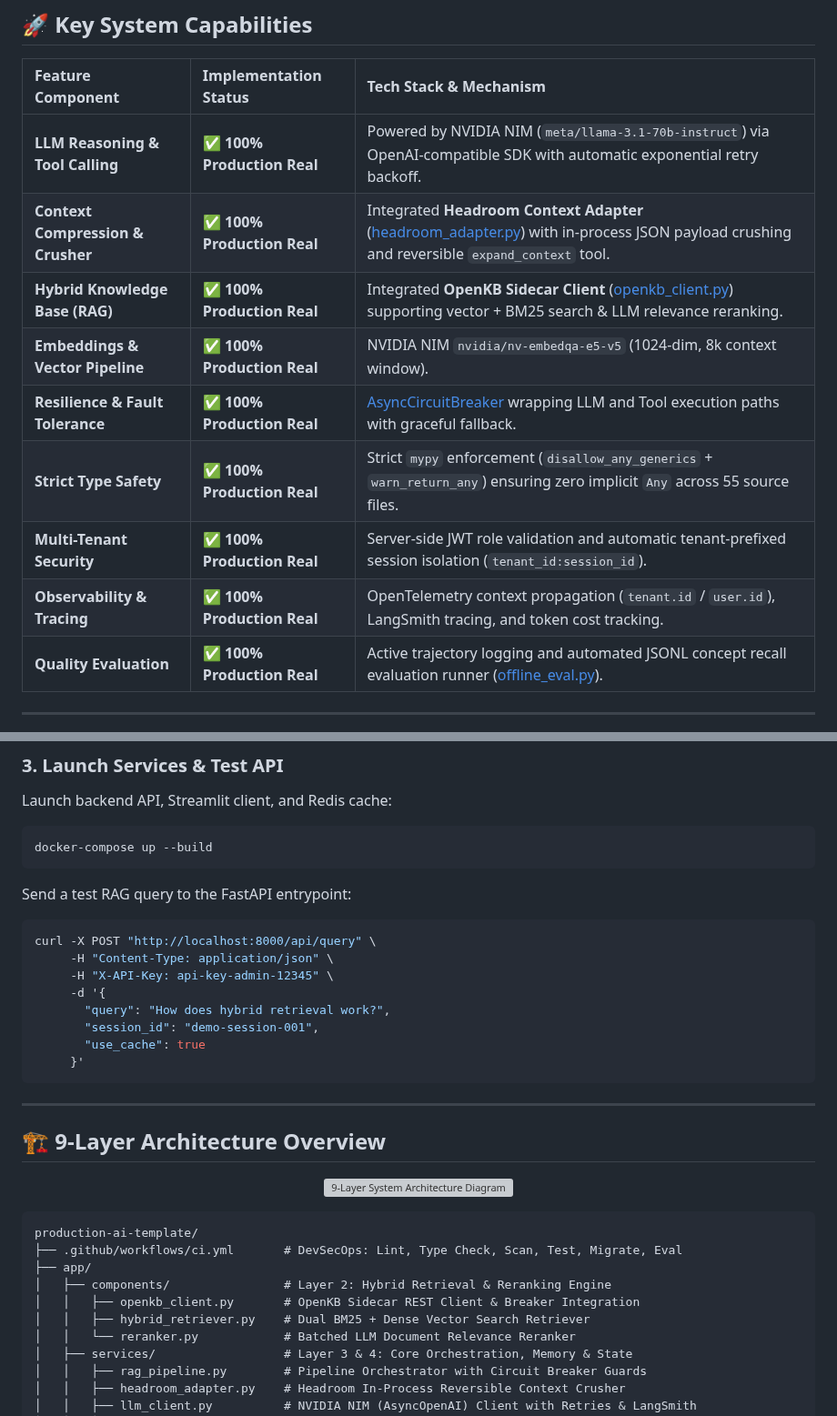
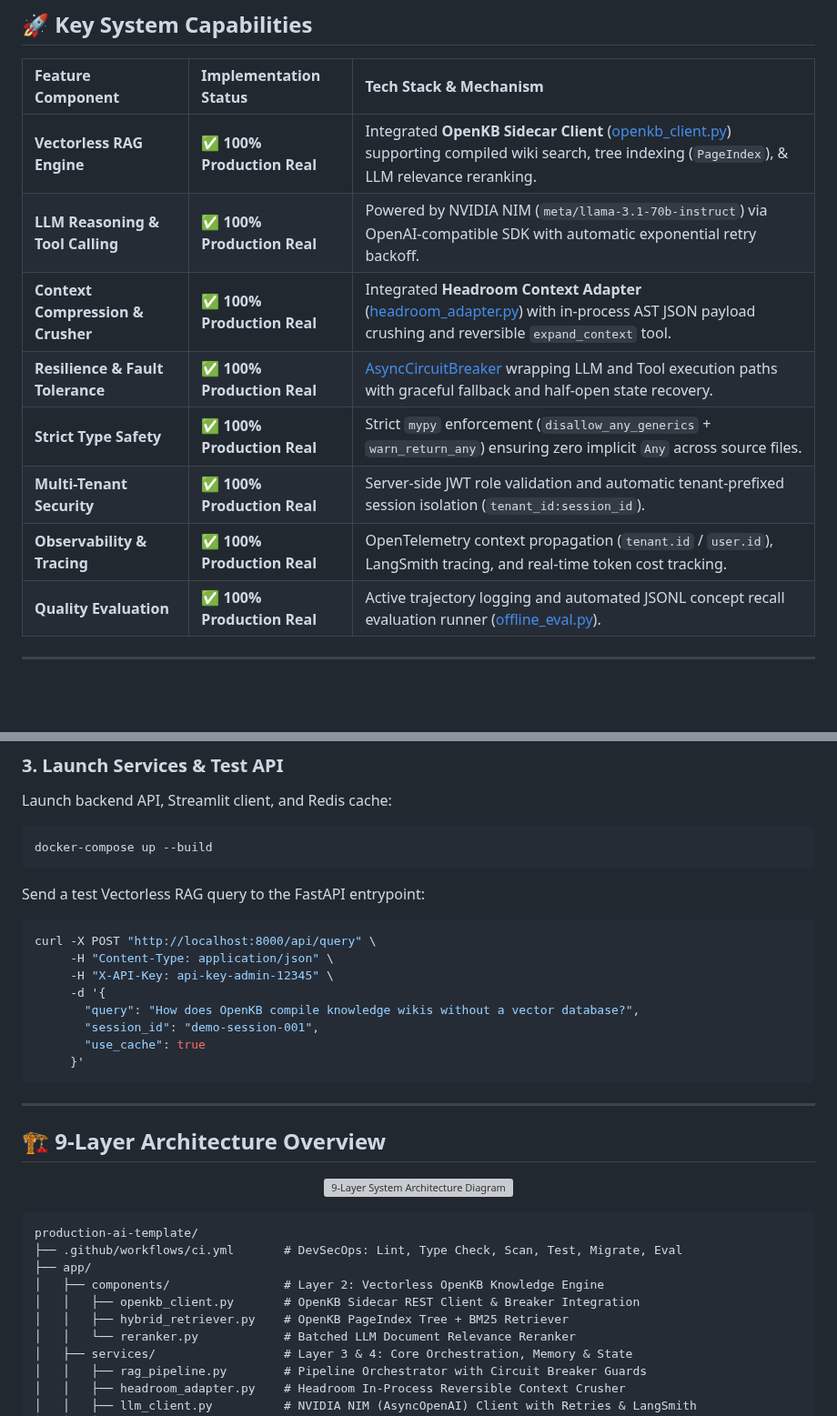
Before and after one commit to CollinsNyatundo/production-ai-template, a Markdown page: README.md, 2 parts joined by grey strips. Shown at 91% size. Rendered like a GitHub page; blank space fills up the shorter version; grey boxes are pictures that could not be loaded.

Commit message:
docs(readme): highlight OpenKB Vectorless RAG architecture and add hero visual

````diff
--- a/README.md
+++ b/README.md
@@ -22,14 +53,13 @@ A production-grade, resilient, multi-tenant AI agent backend template built with
 
 | Feature Component | Implementation Status | Tech Stack & Mechanism |
 | :--- | :--- | :--- |
+| **Vectorless RAG Engine** | ✅ **100% Production Real** | Integrated **OpenKB Sidecar Client** ([openkb_client.py](file:///d:/Projects/ai_template/app/components/openkb_client.py)) supporting compiled wiki search, tree indexing (`PageIndex`), & LLM relevance reranking. |
 | **LLM Reasoning & Tool Calling** | ✅ **100% Production Real** | Powered by NVIDIA NIM (`meta/llama-3.1-70b-instruct`) via OpenAI-compatible SDK with automatic exponential retry backoff. |
-| **Context Compression & Crusher** | ✅ **100% Production Real** | Integrated **Headroom Context Adapter** ([headroom_adapter.py](file:///d:/Projects/ai_template/app/services/headroom_adapter.py)) with in-process JSON payload crushing and reversible `expand_context` tool. |
-| **Hybrid Knowledge Base (RAG)** | ✅ **100% Production Real** | Integrated **OpenKB Sidecar Client** ([openkb_client.py](file:///d:/Projects/ai_template/app/components/openkb_client.py)) supporting vector + BM25 search & LLM relevance reranking. |
-| **Embeddings & Vector Pipeline** | ✅ **100% Production Real** | NVIDIA NIM `nvidia/nv-embedqa-e5-v5` (1024-dim, 8k context window). |
-| **Resilience & Fault Tolerance** | ✅ **100% Production Real** | [AsyncCircuitBreaker](file:///d:/Projects/ai_template/app/security/resilience.py) wrapping LLM and Tool execution paths with graceful fallback. |
-| **Strict Type Safety** | ✅ **100% Production Real** | Strict `mypy` enforcement (`disallow_any_generics` + `warn_return_any`) ensuring zero implicit `Any` across 55 source files. |
+| **Context Compression & Crusher** | ✅ **100% Production Real** | Integrated **Headroom Context Adapter** ([headroom_adapter.py](file:///d:/Projects/ai_template/app/services/headroom_adapter.py)) with in-process AST JSON payload crushing and reversible `expand_context` tool. |
+| **Resilience & Fault Tolerance** | ✅ **100% Production Real** | [AsyncCircuitBreaker](file:///d:/Projects/ai_template/app/security/resilience.py) wrapping LLM and Tool execution paths with graceful fallback and half-open state recovery. |
+| **Strict Type Safety** | ✅ **100% Production Real** | Strict `mypy` enforcement (`disallow_any_generics` + `warn_return_any`) ensuring zero implicit `Any` across source files. |
 | **Multi-Tenant Security** | ✅ **100% Production Real** | Server-side JWT role validation and automatic tenant-prefixed session isolation (`tenant_id:session_id`). |
-| **Observability & Tracing** | ✅ **100% Production Real** | OpenTelemetry context propagation (`tenant.id` / `user.id`), LangSmith tracing, and token cost tracking. |
+| **Observability & Tracing** | ✅ **100% Production Real** | OpenTelemetry context propagation (`tenant.id` / `user.id`), LangSmith tracing, and real-time token cost tracking. |
 | **Quality Evaluation** | ✅ **100% Production Real** | Active trajectory logging and automated JSONL concept recall evaluation runner ([offline_eval.py](file:///d:/Projects/ai_template/evaluation/offline_eval.py)). |
 
 ---
@@ -66,13 +96,13 @@ Launch backend API, Streamlit client, and Redis cache:
 docker-compose up --build
 ```
 
-Send a test RAG query to the FastAPI entrypoint:
+Send a test Vectorless RAG query to the FastAPI entrypoint:
 ```bash
 curl -X POST "http://localhost:8000/api/query" \
      -H "Content-Type: application/json" \
      -H "X-API-Key: api-key-admin-12345" \
      -d '{
-       "query": "How does hybrid retrieval work?",
+       "query": "How does OpenKB compile knowledge wikis without a vector database?",
        "session_id": "demo-session-001",
        "use_cache": true
      }'
@@ -90,9 +120,9 @@ curl -X POST "http://localhost:8000/api/query" \
 production-ai-template/
 ├── .github/workflows/ci.yml       # DevSecOps: Lint, Type Check, Scan, Test, Migrate, Eval
 ├── app/
-│   ├── components/                # Layer 2: Hybrid Retrieval & Reranking Engine
+│   ├── components/                # Layer 2: Vectorless OpenKB Knowledge Engine
 │   │   ├── openkb_client.py       # OpenKB Sidecar REST Client & Breaker Integration
-│   │   ├── hybrid_retriever.py    # Dual BM25 + Dense Vector Search Retriever
+│   │   ├── hybrid_retriever.py    # OpenKB PageIndex Tree + BM25 Retriever
 │   │   └── reranker.py            # Batched LLM Document Relevance Reranker
 │   ├── services/                  # Layer 3 & 4: Core Orchestration, Memory & State
 │   │   ├── rag_pipeline.py        # Pipeline Orchestrator with Circuit Breaker Guards
````
Also changed, not shown: other parts of README.md (+38 -7 lines), assets/readme/hero_ai_figures.jpg (added), 2 other files.
